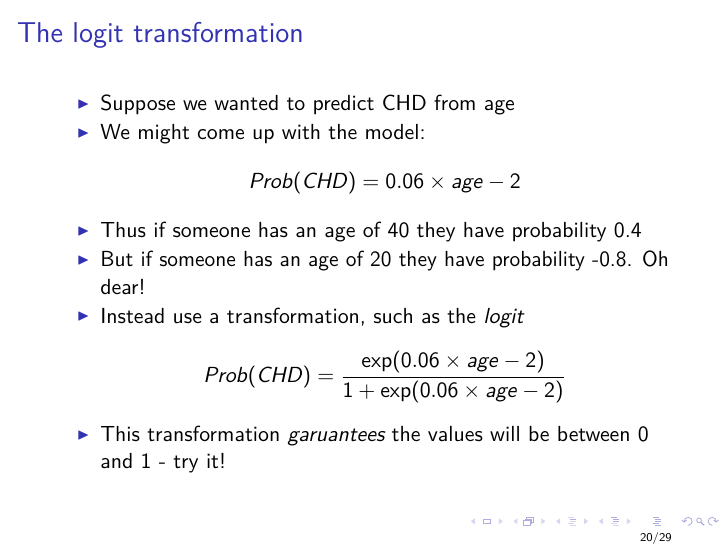
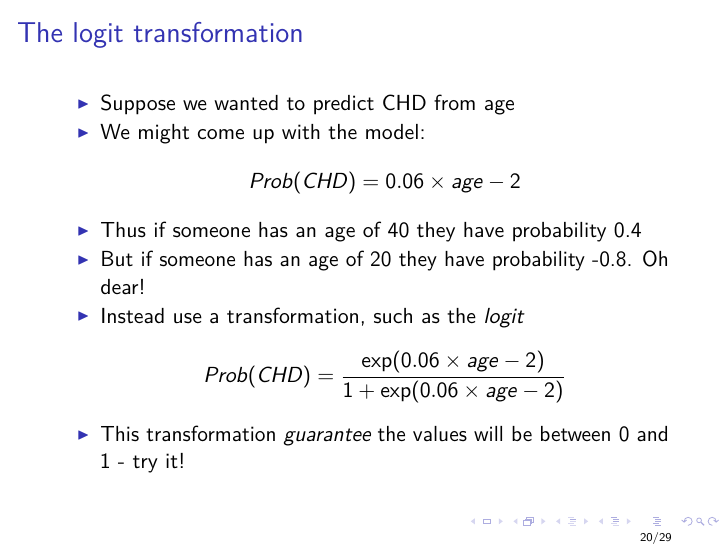
Before and after one commit to andrewcparnell/bio_course, an R Markdown document (slides/class_2_reg_class/class_2_reg_class.Rmd): page 20 of 29. The pictures show the output file slides/class_2_reg_class/class_2_reg_class.pdf that the author committed with the source.

Commit message:
Updated slides

```diff
--- a/slides/class_2_reg_class/class_2_reg_class.Rmd
+++ b/slides/class_2_reg_class/class_2_reg_class.Rmd
@@ -214,7 +214,7 @@ $$Prob(CHD) = 0.06 \times age - 2$$
 - But if someone has an age of 20 they have probability -0.8. Oh dear!
 - Instead use a transformation, such as the _logit_
 $$Prob(CHD) = \frac{\exp(0.06 \times age - 2)}{1 + \exp(0.06 \times age - 2)}$$
-- This transformation _garuantees_ the values will be between 0 and 1 - try it!
+- This transformation _guarantee_ the values will be between 0 and 1 - try it!
 
 ## About classification models
 
```
Also changed, not shown: slides/class_2_reg_class/class_2_reg_class.pdf.
